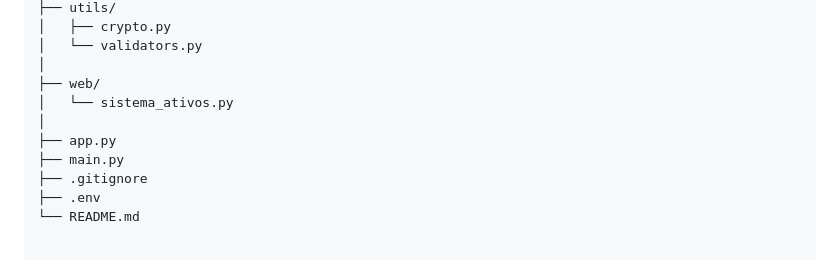
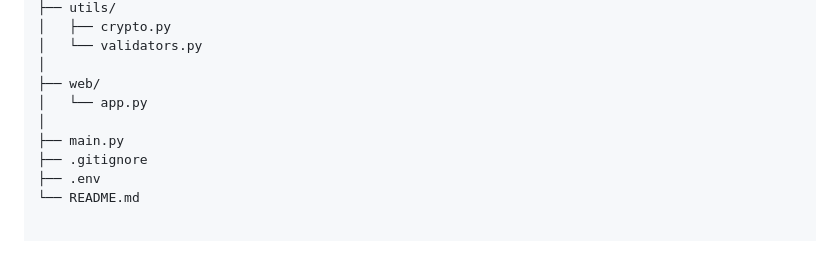
Before and after one commit to MtheusM2/Sigatccompact, a Markdown page: controle_ativos/README.md, the part around the change. Drawn GitHub-style.

Commit message:
Update controle_ativos/README.md
Co-authored-by: Copilot <175728472+Copilot@users.noreply.github.com>

```diff
--- a/controle_ativos/README.md
+++ b/controle_ativos/README.md
@@ -53,9 +53,8 @@ controle_ativos/
 │   └── validators.py
 │
 ├── web/
-│   └── sistema_ativos.py
+│   └── app.py
 │
-├── app.py
 ├── main.py
 ├── .gitignore
 ├── .env
```
